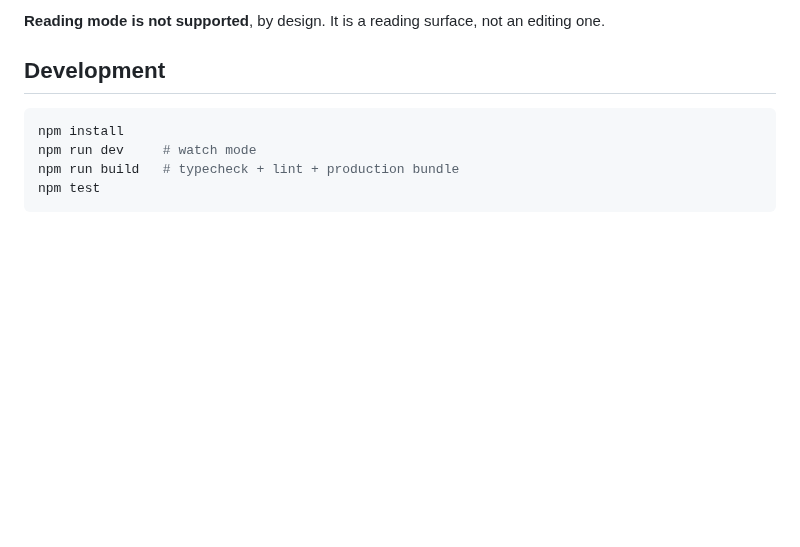
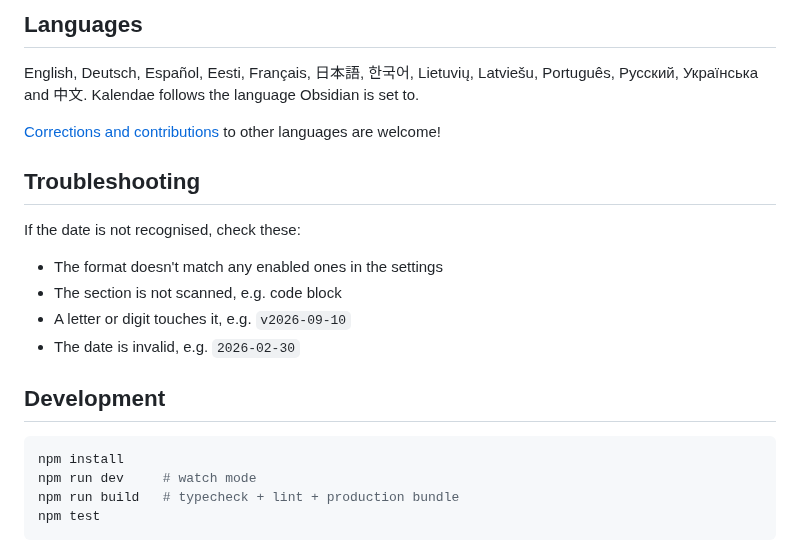
Before and after one commit to Unpreditable/Kalendae, a Markdown page: README.md, the part around one of its changes. GitHub-like rendering; blank space fills up the shorter version.

```diff
--- a/README.md
+++ b/README.md
@@ -17,5 +56,17 @@ identically.
 
-**Reading mode is not supported**, by design. It is a reading surface, not an editing one.
+## Languages
+
+English, Deutsch, Español, Eesti, Français, 日本語, 한국어, Lietuvių, Latviešu, Português, Русский,
+Українська and 中文. Kalendae follows the language Obsidian is set to.
+
+[Corrections and contributions](CONTRIBUTING.md) to other languages are welcome!
+
+## Troubleshooting
+If the date is not recognised, check these:
+ - The format doesn't match any enabled ones in the settings
+ - The section is not scanned, e.g. code block
+ - A letter or digit touches it, e.g. `v2026-09-10`
+ - The date is invalid, e.g. `2026-02-30`
 
 ## Development
 
```
Also changed, not shown: other parts of README.md (+48 -9 lines), CONTRIBUTING.md (+1 -1 lines), assets/kalendae-demo.gif (added), 4 other files.
